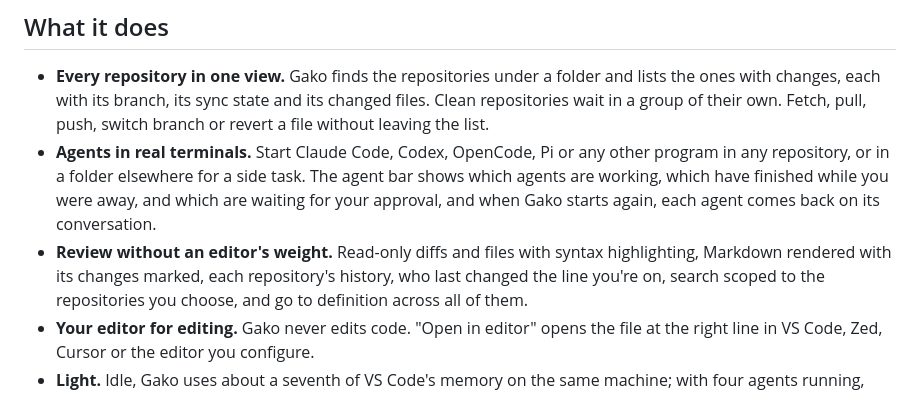
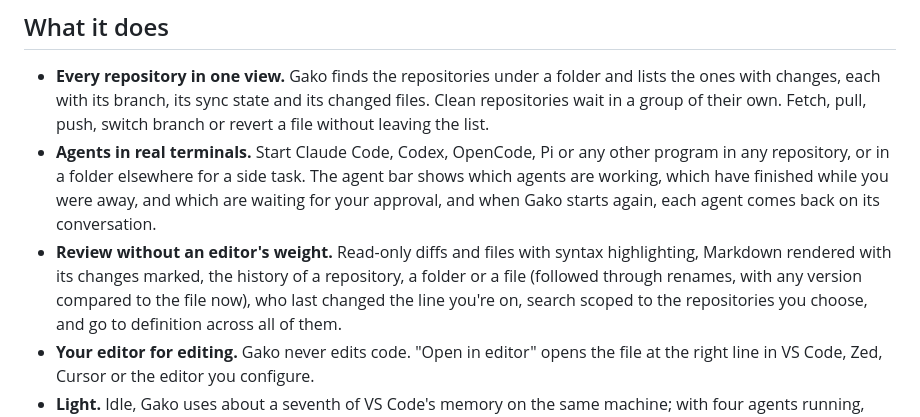
Before and after one commit to gako-app/gako, a Markdown page: README.md, the part around the change. Rendered like a GitHub page.

Commit message:
Mention file and folder histories in the README and the scope
The feature lists still said only "each repository's history".

Signed-off-by: João Sena Ribeiro <sena@smux.net>

```diff
--- a/README.md
+++ b/README.md
@@ -23,7 +23,8 @@ the way of your editor.
   working, which have finished while you were away, and which are waiting for your approval, and
   when Gako starts again, each agent comes back on its conversation.
 - **Review without an editor's weight.** Read-only diffs and files with syntax highlighting,
-  Markdown rendered with its changes marked, each repository's history, who last changed the line
+  Markdown rendered with its changes marked, the history of a repository, a folder or a file
+  (followed through renames, with any version compared to the file now), who last changed the line
   you're on, search scoped to the repositories you choose, and go to definition across all of them.
 - **Your editor for editing.** Gako never edits code. "Open in editor" opens the file at the right
   line in VS Code, Zed, Cursor or the editor you configure.
```
Also changed, not shown: docs/scope.md (+2 -1 lines).
